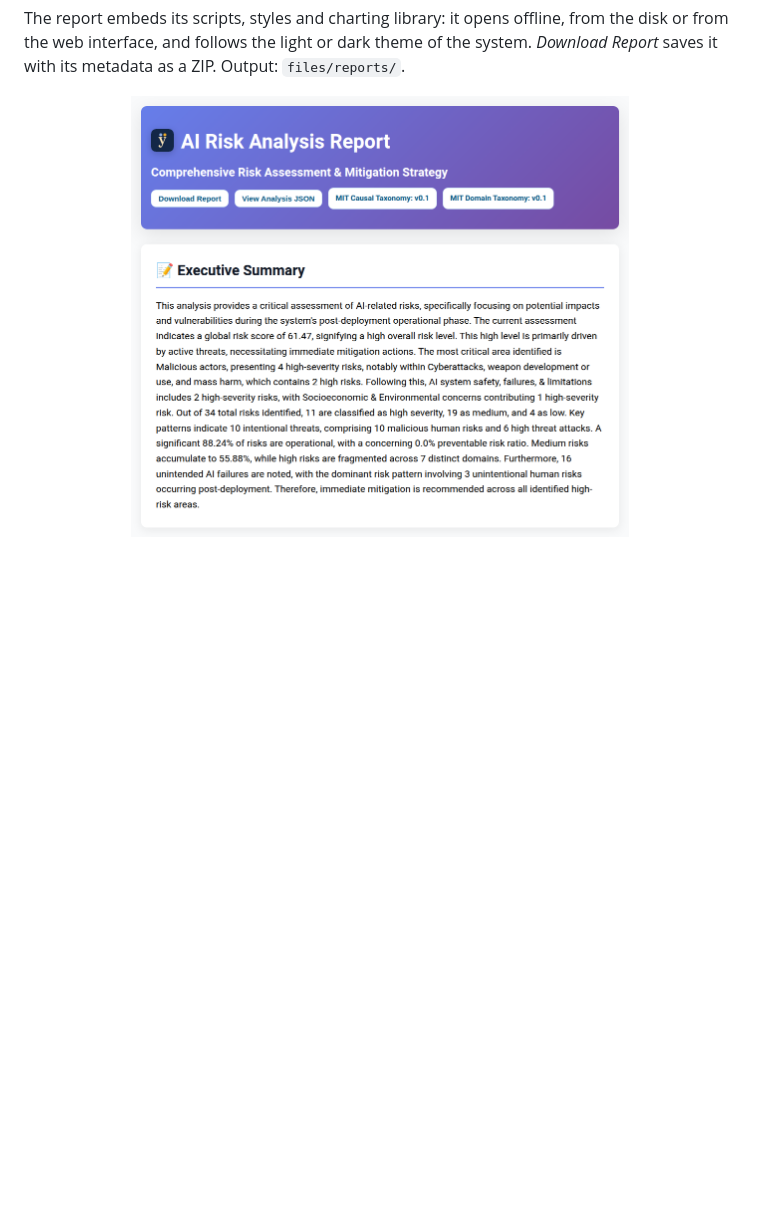
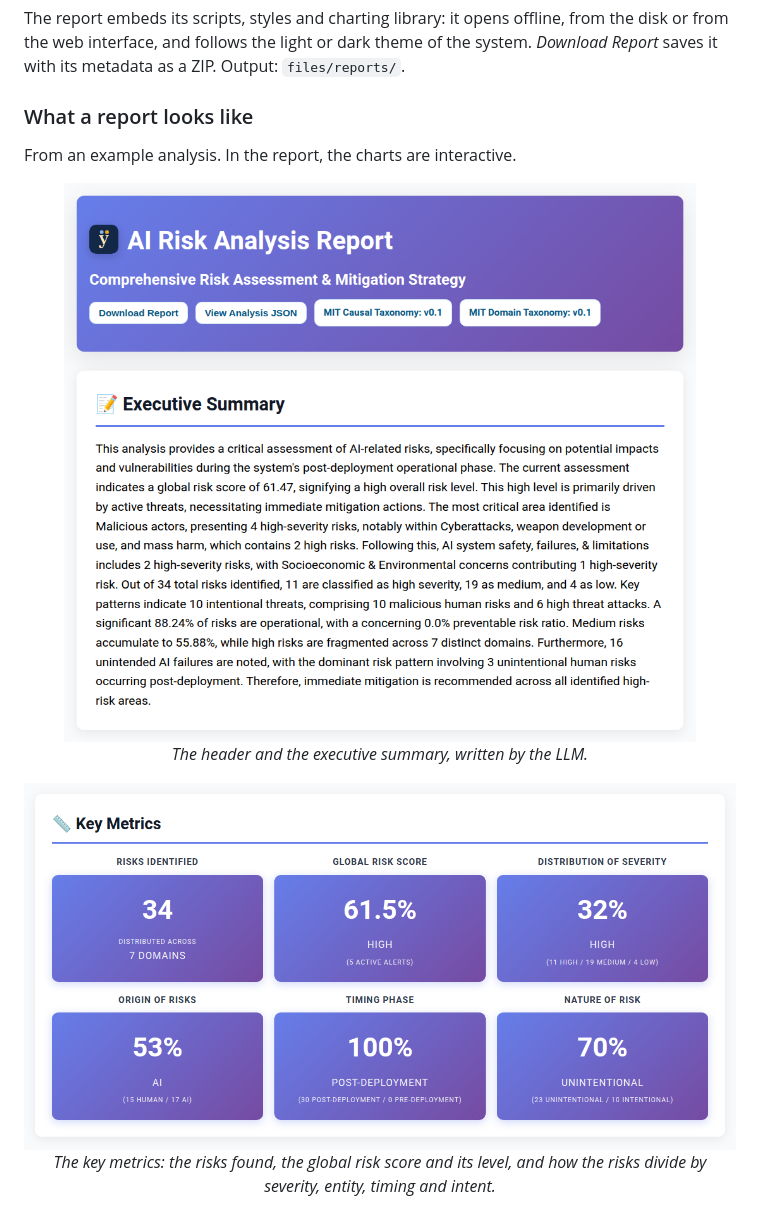
Before and after one commit to 6MicheleStingo9/AREA, a Markdown page: docs/how-it-works.md, the part around one of its changes. Rendered like a GitHub page; pictures changed too: docs/img/report-metrics.png (added); blank space fills up the shorter version.

```diff
--- a/docs/how-it-works.md
+++ b/docs/how-it-works.md
@@ -69,4 +100,18 @@ The report embeds its scripts, styles and charting library: it opens offline, fr
 interface, and follows the light or dark theme of the system. *Download Report* saves it with its metadata
 as a ZIP. Output: `files/reports/`.
 
-<p align="center"><img src="img/report-summary.png" width="70%" alt="The top of a Kindynos report"></p>
+### What a report looks like
+
+From an example analysis. In the report, the charts are interactive.
+
+<p align="center">
+  <img src="img/report-summary.png" alt="The header and the executive summary of a Kindynos report"><br>
+  <em>The header and the executive summary, written by the LLM.</em>
+</p>
+
+<p align="center">
+  <img src="img/report-metrics.png" alt="The key metrics of a Kindynos report"><br>
+  <em>The key metrics: the risks found, the global risk score and its level, and how the risks divide by
+  severity, entity, timing and intent.</em>
+</p>
+
```
Also changed, not shown: other parts of docs/how-it-works.md (+52 -5 lines), docs/development.md (+31 -0 lines), docs/img/report-causality-flow.png (added), docs/img/report-charts.png (added), docs/img/report-patterns.png (added).
